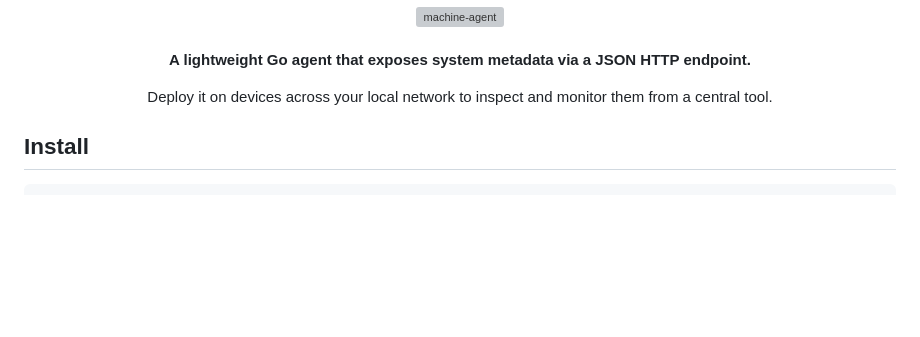
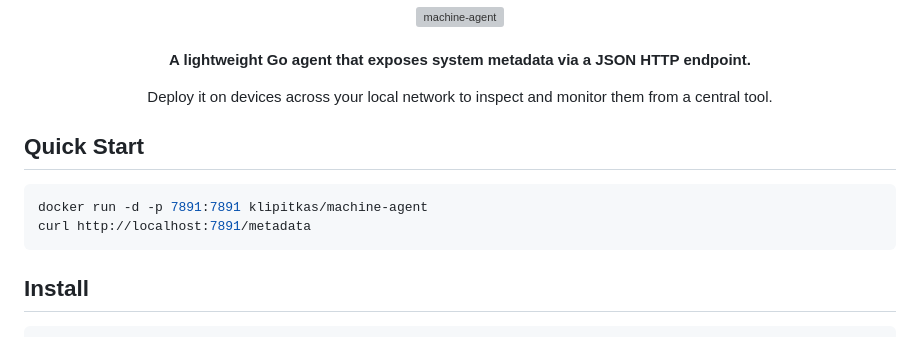
Before and after one commit to klipitkas/machine-agent, a Markdown page: README.md, the part around the change. Rendered like a GitHub page; blank space fills up the shorter version; grey boxes are pictures that could not be loaded.

Commit message:
Add Quick Start section with Docker Hub pull

````diff
--- a/README.md
+++ b/README.md
@@ -10,6 +10,13 @@
 Deploy it on devices across your local network to inspect and monitor them from a central tool.
 
 </div>
+
+## Quick Start
+
+```bash
+docker run -d -p 7891:7891 klipitkas/machine-agent
+curl http://localhost:7891/metadata
+```
 
 ## Install
 
````
